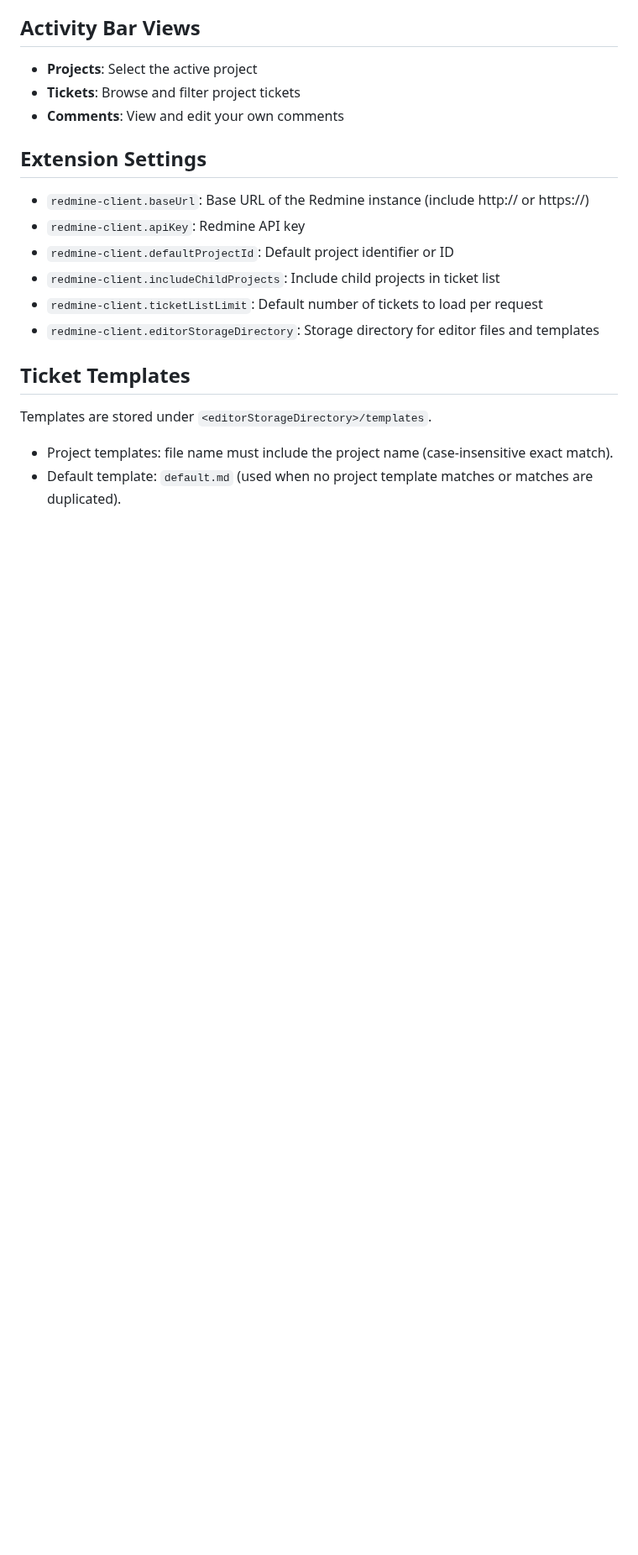
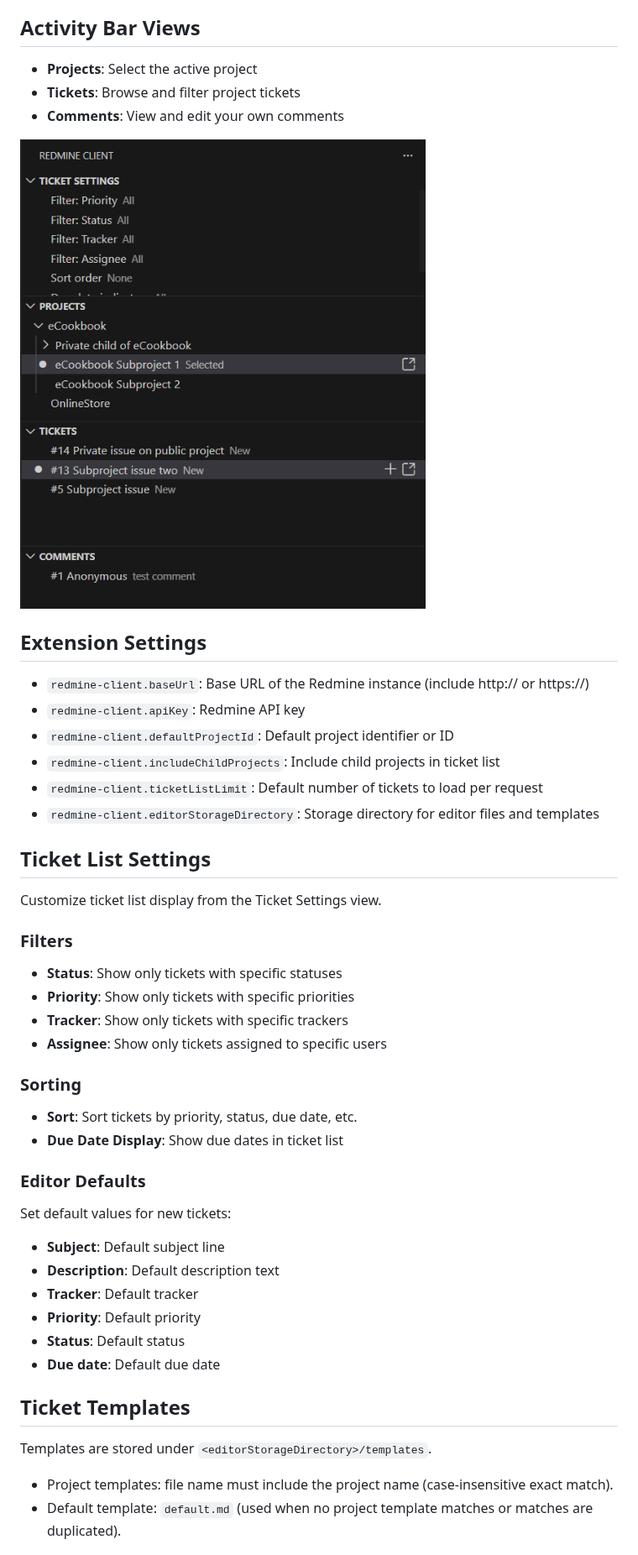
Before and after one commit to tiohsa/vs-redmine-client, a Markdown page: README.md, the part around one of its changes. Shown at 84% size. Drawn GitHub-style; pictures changed too: images/view.png (added); blank space fills up the shorter version.

```diff
--- a/README.md
+++ b/README.md
@@ -34,6 +35,8 @@ Japanese README: `README.ja.md`
 - **Tickets**: Browse and filter project tickets
 - **Comments**: View and edit your own comments
 
+![alt text](./images/view.png)
+
 ## Extension Settings
 
 - `redmine-client.baseUrl`: Base URL of the Redmine instance (include http:// or https://)
@@ -43,6 +46,33 @@ Japanese README: `README.ja.md`
 - `redmine-client.ticketListLimit`: Default number of tickets to load per request
 - `redmine-client.editorStorageDirectory`: Storage directory for editor files and templates
 
+## Ticket List Settings
+
+Customize ticket list display from the Ticket Settings view.
+
+### Filters
+
+- **Status**: Show only tickets with specific statuses
+- **Priority**: Show only tickets with specific priorities
+- **Tracker**: Show only tickets with specific trackers
+- **Assignee**: Show only tickets assigned to specific users
+
+### Sorting
+
+- **Sort**: Sort tickets by priority, status, due date, etc.
+- **Due Date Display**: Show due dates in ticket list
+
+### Editor Defaults
+
+Set default values for new tickets:
+
+- **Subject**: Default subject line
+- **Description**: Default description text
+- **Tracker**: Default tracker
+- **Priority**: Default priority
+- **Status**: Default status
+- **Due date**: Default due date
+
 ## Ticket Templates
 
 Templates are stored under `<editorStorageDirectory>/templates`.
```
Also changed, not shown: other parts of README.md (+25 -0 lines), README.ja.md (+54 -0 lines), 1 other file.
